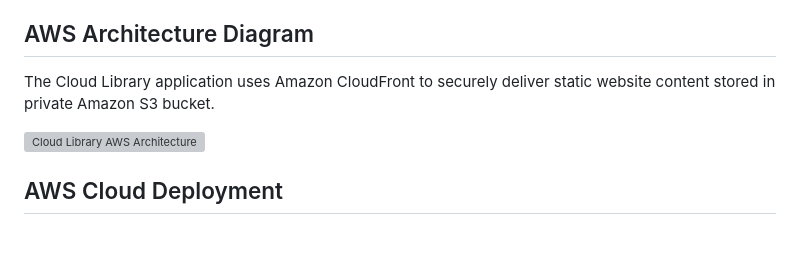
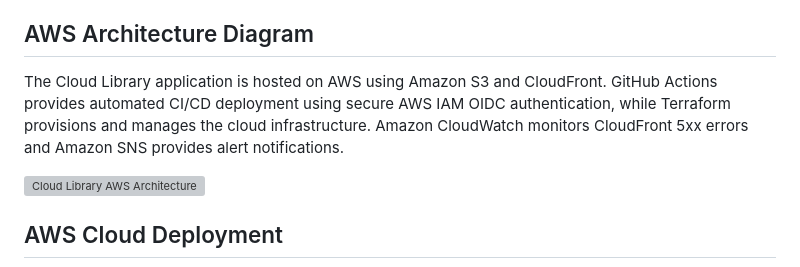
Before and after one commit to hninyiaye-code/cloud-library, a Markdown page: README.md, the part around the change. Drawn GitHub-style; blank space fills up the shorter version; grey boxes are pictures that could not be loaded.

Commit message:
Update README AWS Architecture Diagram

```diff
--- a/README.md
+++ b/README.md
@@ -28,7 +28,8 @@ The application is deployed on AWS using Amazon S3 and Amazon CloudFront. The S3
 
 ## AWS Architecture Diagram
 
-The Cloud Library application uses Amazon CloudFront to securely deliver static website content stored in private Amazon S3 bucket.
+The Cloud Library application is hosted on AWS using Amazon S3 and CloudFront. GitHub Actions provides automated CI/CD deployment using secure AWS IAM OIDC authentication, while Terraform provisions and manages the cloud infrastructure.
+Amazon CloudWatch monitors CloudFront 5xx errors and Amazon SNS provides alert notifications.
 
 ![Cloud Library AWS Architecture](architecture/cloud-library-aws-architecture.png)
 
```
